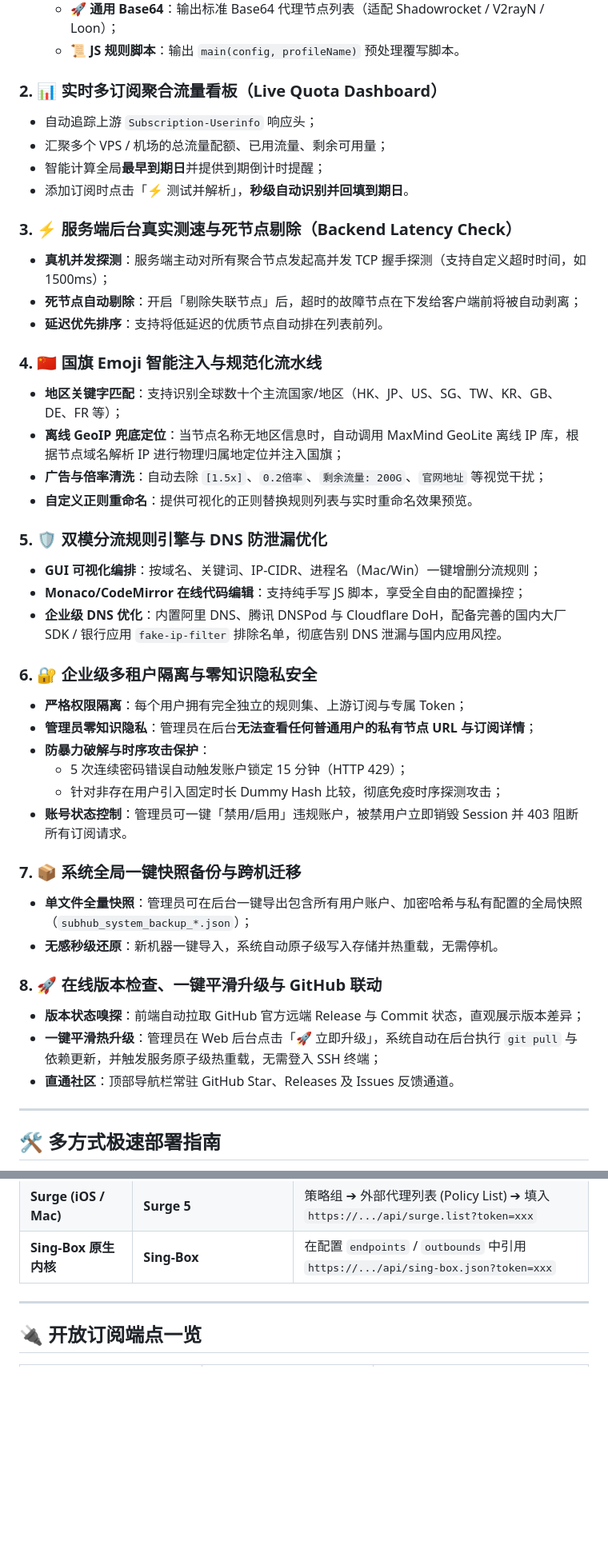
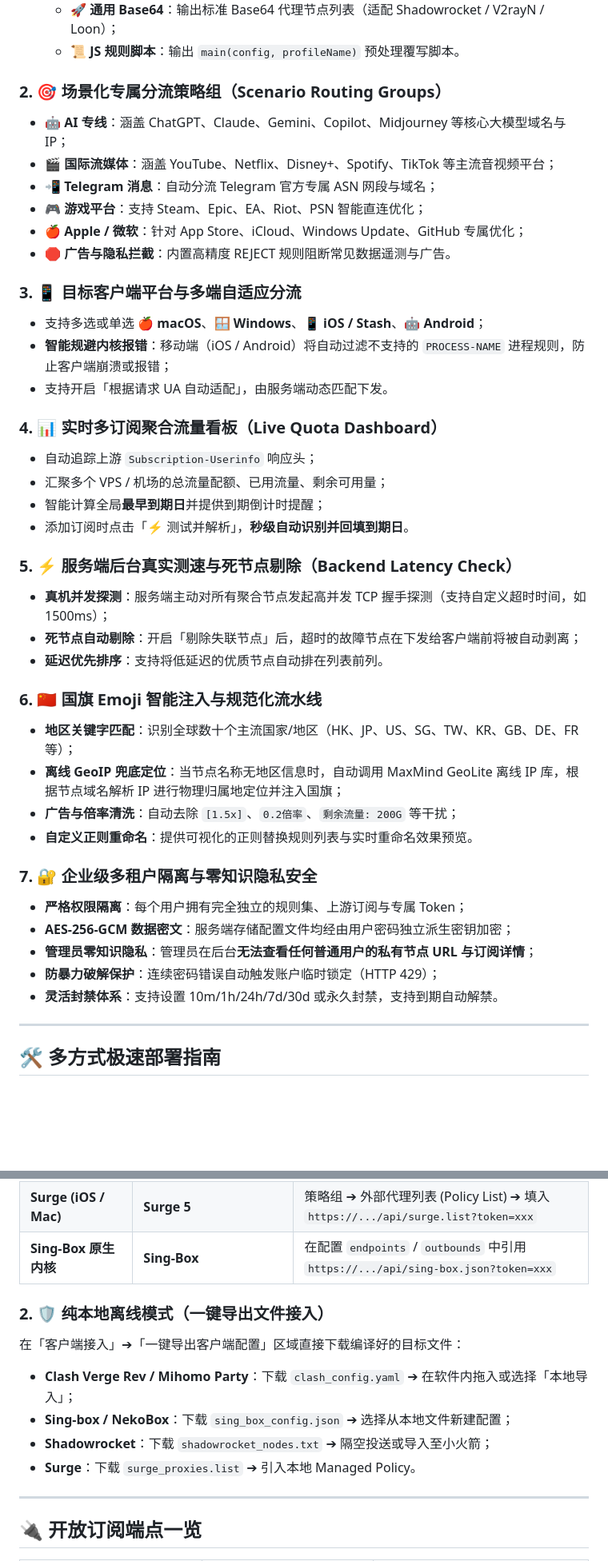
Before and after one commit to wm1634208243/sub-hub, a Markdown page: README.md, 2 parts joined by grey strips. Shown at 80% size. Drawn GitHub-style; blank space fills up the shorter version.

```diff
--- a/README.md
+++ b/README.md
@@ -60,44 +126,42 @@ https://你的域名/api/sub?token=你的专属Token
   - 🚀 **通用 Base64**：输出标准 Base64 代理节点列表（适配 Shadowrocket / V2rayN / Loon）；
   - 📜 **JS 规则脚本**：输出 `main(config, profileName)` 预处理覆写脚本。
 
-### 2. 📊 实时多订阅聚合流量看板（Live Quota Dashboard）
+### 2. 🎯 场景化专属分流策略组（Scenario Routing Groups）
+- **🤖 AI 专线**：涵盖 ChatGPT、Claude、Gemini、Copilot、Midjourney 等核心大模型域名与 IP；
+- **🎬 国际流媒体**：涵盖 YouTube、Netflix、Disney+、Spotify、TikTok 等主流音视频平台；
+- **📲 Telegram 消息**：自动分流 Telegram 官方专属 ASN 网段与域名；
+- **🎮 游戏平台**：支持 Steam、Epic、EA、Riot、PSN 智能直连优化；
+- **🍎 Apple / 微软**：针对 App Store、iCloud、Windows Update、GitHub 专属优化；
+- **🛑 广告与隐私拦截**：内置高精度 REJECT 规则阻断常见数据遥测与广告。
+
+### 3. 📱 目标客户端平台与多端自适应分流
+- 支持多选或单选 **🍎 macOS**、**🪟 Windows**、**📱 iOS / Stash**、**🤖 Android**；
+- **智能规避内核报错**：移动端（iOS / Android）将自动过滤不支持的 `PROCESS-NAME` 进程规则，防止客户端崩溃或报错；
+- 支持开启「根据请求 UA 自动适配」，由服务端动态匹配下发。
+
+### 4. 📊 实时多订阅聚合流量看板（Live Quota Dashboard）
 - 自动追踪上游 `Subscription-Userinfo` 响应头；
 - 汇聚多个 VPS / 机场的总流量配额、已用流量、剩余可用量；
 - 智能计算全局**最早到期日**并提供到期倒计时提醒；
 - 添加订阅时点击「⚡ 测试并解析」，**秒级自动识别并回填到期日**。
 
-### 3. ⚡ 服务端后台真实测速与死节点剔除（Backend Latency Check）
+### 5. ⚡ 服务端后台真实测速与死节点剔除（Backend Latency Check）
 - **真机并发探测**：服务端主动对所有聚合节点发起高并发 TCP 握手探测（支持自定义超时时间，如 1500ms）；
 - **死节点自动剔除**：开启「剔除失联节点」后，超时的故障节点在下发给客户端前将被自动剥离；
 - **延迟优先排序**：支持将低延迟的优质节点自动排在列表前列。
 
-### 4. 🇨🇳 国旗 Emoji 智能注入与规范化流水线
-- **地区关键字匹配**：支持识别全球数十个主流国家/地区（HK、JP、US、SG、TW、KR、GB、DE、FR 等）；
+### 6. 🇨🇳 国旗 Emoji 智能注入与规范化流水线
+- **地区关键字匹配**：识别全球数十个主流国家/地区（HK、JP、US、SG、TW、KR、GB、DE、FR 等）；
 - **离线 GeoIP 兜底定位**：当节点名称无地区信息时，自动调用 MaxMind GeoLite 离线 IP 库，根据节点域名解析 IP 进行物理归属地定位并注入国旗；
-- **广告与倍率清洗**：自动去除 `[1.5x]`、`0.2倍率`、`剩余流量: 200G`、`官网地址` 等视觉干扰；
+- **广告与倍率清洗**：自动去除 `[1.5x]`、`0.2倍率`、`剩余流量: 200G` 等干扰；
 - **自定义正则重命名**：提供可视化的正则替换规则列表与实时重命名效果预览。
 
-### 5. 🛡️ 双模分流规则引擎与 DNS 防泄漏优化
-- **GUI 可视化编排**：按域名、关键词、IP-CIDR、进程名（Mac/Win）一键增删分流规则；
-- **Monaco/CodeMirror 在线代码编辑**：支持纯手写 JS 脚本，享受全自由的配置操控；
-- **企业级 DNS 优化**：内置阿里 DNS、腾讯 DNSPod 与 Cloudflare DoH，配备完善的国内大厂 SDK / 银行应用 `fake-ip-filter` 排除名单，彻底告别 DNS 泄漏与国内应用风控。
-
-### 6. 🔐 企业级多租户隔离与零知识隐私安全
+### 7. 🔐 企业级多租户隔离与零知识隐私安全
 - **严格权限隔离**：每个用户拥有完全独立的规则集、上游订阅与专属 Token；
+- **AES-256-GCM 数据密文**：服务端存储配置文件均经由用户密码独立派生密钥加密；
 - **管理员零知识隐私**：管理员在后台**无法查看任何普通用户的私有节点 URL 与订阅详情**；
-- **防暴力破解与时序攻击保护**：
-  - 5 次连续密码错误自动触发账户锁定 15 分钟（HTTP 429）；
-  - 针对非存在用户引入固定时长 Dummy Hash 比较，彻底免疫时序探测攻击；
-- **账号状态控制**：管理员可一键「禁用/启用」违规账户，被禁用户立即销毁 Session 并 403 阻断所有订阅请求。
-
-### 7. 📦 系统全局一键快照备份与跨机迁移
-- **单文件全量快照**：管理员可在后台一键导出包含所有用户账户、加密哈希与私有配置的全局快照（`subhub_system_backup_*.json`）；
-- **无感秒级还原**：新机器一键导入，系统自动原子级写入存储并热重载，无需停机。
-
-### 8. 🚀 在线版本检查、一键平滑升级与 GitHub 联动
-- **版本状态嗅探**：前端自动拉取 GitHub 官方远端 Release 与 Commit 状态，直观展示版本差异；
-- **一键平滑热升级**：管理员在 Web 后台点击「🚀 立即升级」，系统自动在后台执行 `git pull` 与依赖更新，并触发服务原子级热重载，无需登入 SSH 终端；
-- **直通社区**：顶部导航栏常驻 GitHub Star、Releases 及 Issues 反馈通道。
+- **防暴力破解保护**：连续密码错误自动触发账户临时锁定（HTTP 429）；
+- **灵活封禁体系**：支持设置 10m/1h/24h/7d/30d 或永久封禁，支持到期自动解禁。
 
 ---
 
@@ -300,6 +346,14 @@ sub.yourdomain.com {
 | **Android** | **Clash Meta for Android** / **Sing-box SFA** | 配置 ➔ 新建配置 ➔ 从 URL 导入 ➔ 粘贴直链 URL ➔ 保存并下载 |
 | **Surge (iOS / Mac)** | **Surge 5** | 策略组 ➔ 外部代理列表 (Policy List) ➔ 填入 `https://.../api/surge.list?token=xxx` |
 | **Sing-Box 原生内核** | **Sing-Box** | 在配置 `endpoints` / `outbounds` 中引用 `https://.../api/sing-box.json?token=xxx` |
+
+### 2. 🛡️ 纯本地离线模式（一键导出文件接入）
+
+在「客户端接入」➔「一键导出客户端配置」区域直接下载编译好的目标文件：
+- **Clash Verge Rev / Mihomo Party**：下载 `clash_config.yaml` ➔ 在软件内拖入或选择「本地导入」；
+- **Sing-box / NekoBox**：下载 `sing_box_config.json` ➔ 选择从本地文件新建配置；
+- **Shadowrocket**：下载 `shadowrocket_nodes.txt` ➔ 隔空投送或导入至小火箭；
+- **Surge**：下载 `surge_proxies.list` ➔ 引入本地 Managed Policy。
 
 ---
 
```
Also changed, not shown: other parts of README.md (+83 -34 lines), docs/images/preview-clients.png (added), docs/images/preview-dashboard.png (added), docs/images/preview-dual-track.png (added), docs/images/preview-rules.png (added), docs/images/preview-settings.png (added).
